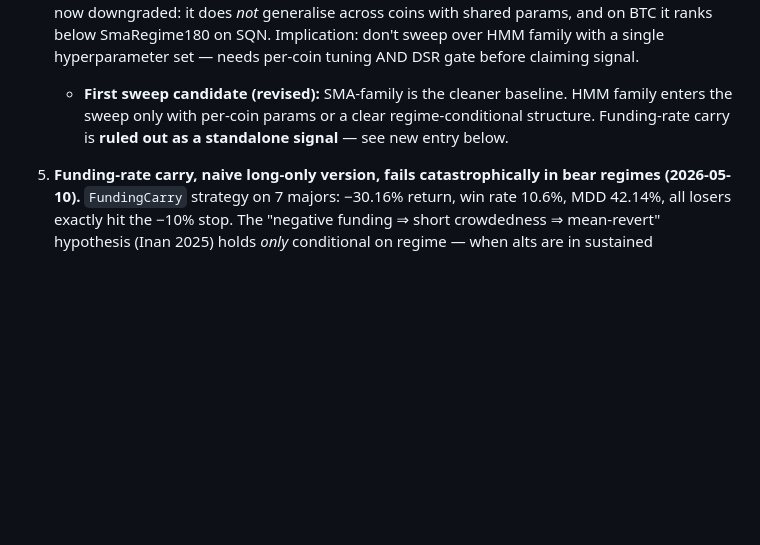
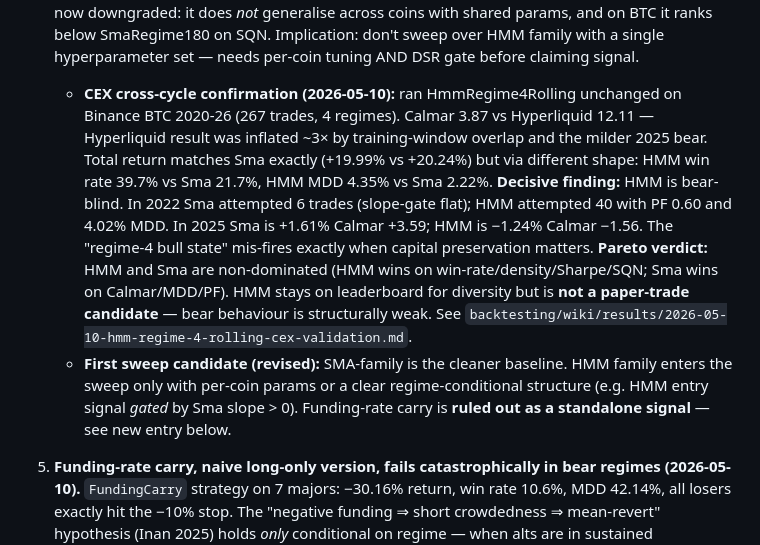
Before and after one commit to davidcagoh/algo-traders, a Markdown page: wiki/learnings.md, the part around the change. Rendered like a GitHub page; blank space fills up the shorter version.

Commit message:
learnings: HMM Rolling CEX validation — bear-blind, Pareto non-dominated vs Sma

```diff
--- a/wiki/learnings.md
+++ b/wiki/learnings.md
@@ -34,7 +34,8 @@ Facts, hypotheses, and ruled-out directions that apply to **both** subprojects.
 6. **Cross-cycle CEX validation works as a training-set check (2026-05-10).** SmaRegime180 was tuned on Hyperliquid 2024-26 (one bull + one bear). Backtested unchanged on Binance BTC perp 2019-26 (6.7y, 2 bulls + 2 bears, 92 trades): Calmar 7.23 vs Hyperliquid 8.68; win rate 21.7% vs 21.9%. Strategy generalises. **Methodology pattern:** before promoting any single-venue-tuned strategy to paper-trading, run unchanged on CEX history covering ≥2 regime transitions outside the tuning window. Use CEX history for *generalisation testing*, not for evaluating the venue-specific strategy (microstructure differs — see "Data sourcing" above). Worst-case revealed: 2022-style deep bears flip PF to 0; slope-gate filters cap MDD but opportunity cost is 12 months. Strategy is "ride bulls, stay flat in bears" — exactly what regime filters should do, but the kill criteria need to anticipate this regime as a contained-failure rather than triggering a hard stop.
 
 3. **First real-data Pareto datapoint (2026-05-09, refined 2026-05-10):** `HmmRegime4` backtest result was the first case where two strategies disagreed across the proposed Pareto objectives. **2026-05-10 update:** rolling-window refit (`HmmRegime4Rolling`) shows the look-ahead absorbed ~50% of the alpha. Honest comparison vs SmaRegime180: SmaRegime180 wins on SQN (1.02 vs 0.59), Profit Factor (2.72 vs 1.31), and per-trade economics; HmmRegime4Rolling wins on win rate (37.7% vs 21.9%) and trade density (53 vs 32) — but loses outright on the project's co-primary metric. Multi-asset run on 7 Hyperliquid majors is decisively negative (−5.62%, MDD 14.7%). The Pareto-front frame still applies (the two strategies have different shapes) but the HMM family is now downgraded: it does *not* generalise across coins with shared params, and on BTC it ranks below SmaRegime180 on SQN. Implication: don't sweep over HMM family with a single hyperparameter set — needs per-coin tuning AND DSR gate before claiming signal.
-   - **First sweep candidate (revised):** SMA-family is the cleaner baseline. HMM family enters the sweep only with per-coin params or a clear regime-conditional structure. Funding-rate carry is **ruled out as a standalone signal** — see new entry below.
+   - **CEX cross-cycle confirmation (2026-05-10):** ran HmmRegime4Rolling unchanged on Binance BTC 2020-26 (267 trades, 4 regimes). Calmar 3.87 vs Hyperliquid 12.11 — Hyperliquid result was inflated ~3× by training-window overlap and the milder 2025 bear. Total return matches Sma exactly (+19.99% vs +20.24%) but via different shape: HMM win rate 39.7% vs Sma 21.7%, HMM MDD 4.35% vs Sma 2.22%. **Decisive finding:** HMM is bear-blind. In 2022 Sma attempted 6 trades (slope-gate flat); HMM attempted 40 with PF 0.60 and 4.02% MDD. In 2025 Sma is +1.61% Calmar +3.59; HMM is −1.24% Calmar −1.56. The "regime-4 bull state" mis-fires exactly when capital preservation matters. **Pareto verdict:** HMM and Sma are non-dominated (HMM wins on win-rate/density/Sharpe/SQN; Sma wins on Calmar/MDD/PF). HMM stays on leaderboard for diversity but is **not a paper-trade candidate** — bear behaviour is structurally weak. See `backtesting/wiki/results/2026-05-10-hmm-regime-4-rolling-cex-validation.md`.
+   - **First sweep candidate (revised):** SMA-family is the cleaner baseline. HMM family enters the sweep only with per-coin params or a clear regime-conditional structure (e.g. HMM entry signal *gated* by Sma slope > 0). Funding-rate carry is **ruled out as a standalone signal** — see new entry below.
 
 4. **Funding-rate carry, naive long-only version, fails catastrophically in bear regimes (2026-05-10).** `FundingCarry` strategy on 7 majors: −30.16% return, win rate 10.6%, MDD 42.14%, all losers exactly hit the −10% stop. The "negative funding ⇒ short crowdedness ⇒ mean-revert" hypothesis (Inan 2025) holds *only* conditional on regime — when alts are in sustained downtrend, negative funding is a trend-continuation signal, not contrarian. The carry yield (~9%/yr) is structurally smaller than the underlying volatility (~10% in days). **Implication:** funding-rate signal must be conditioned on a price-trend or regime filter before it's tradable. See `backtesting/wiki/results/2026-05-10-funding-carry.md`.
 
```
